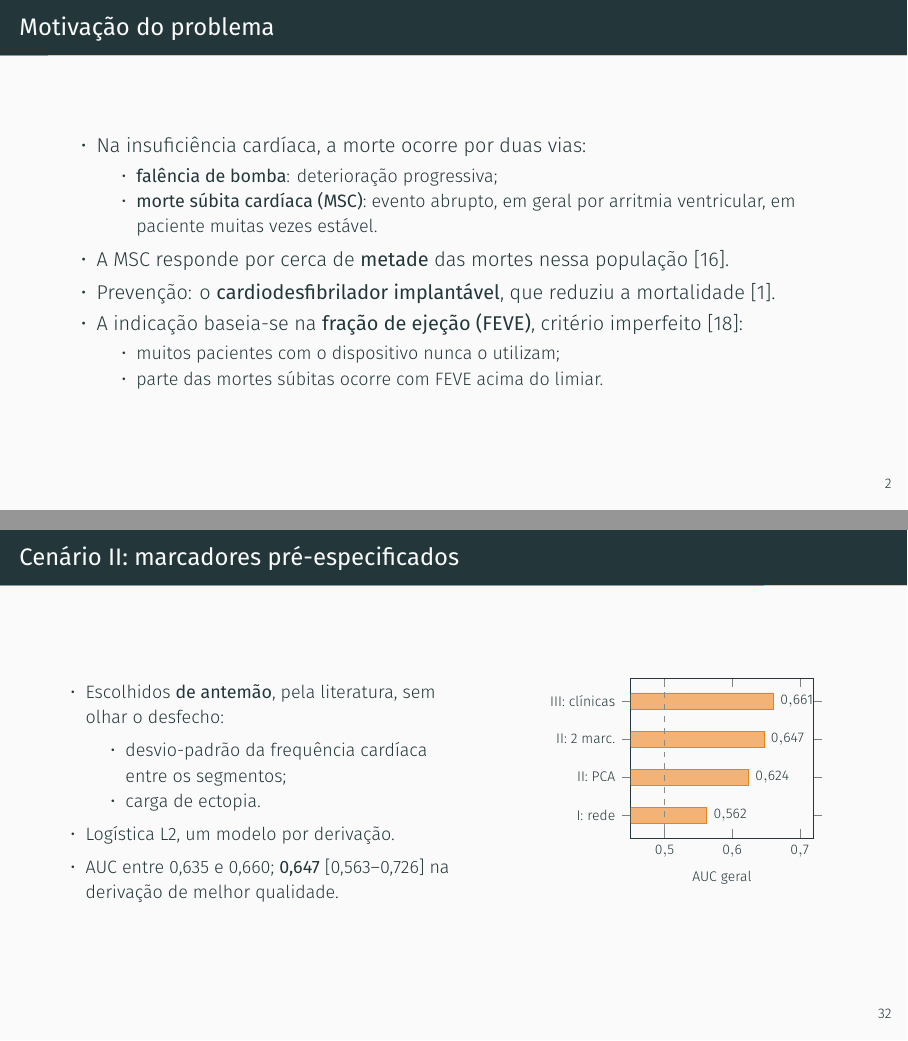
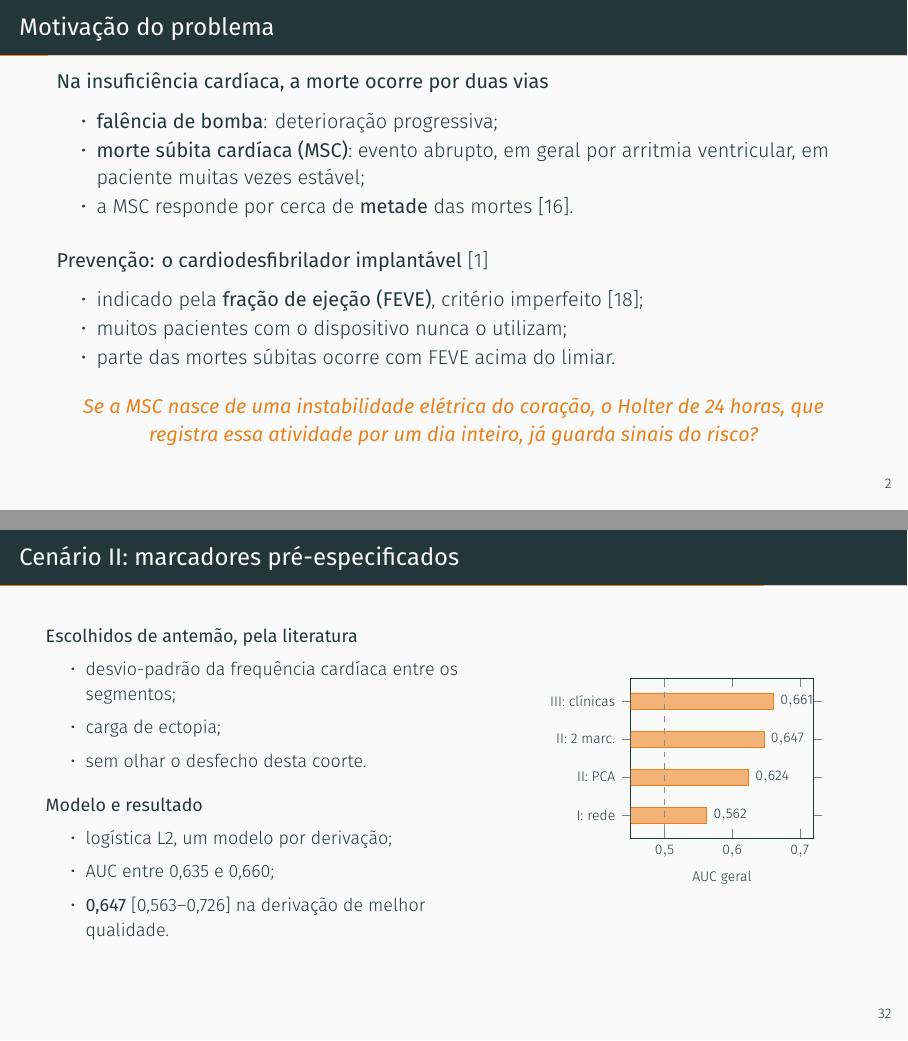
Before and after one commit to danielodossantosdataprev-prog/slide_mestrado, LaTeX slides (demo.tex): pages 3 and 33 of 44, joined at a grey line. Compiled offline with XeLaTeX; a missing font is replaced by an installed copy or a similar font.

Commit message:
versão 07 — 04/11/2026 17:20 — Pergunta na motivação; títulos de tema sem marcador
Co-Authored-By: Claude Opus 5.5 <noreply@anthropic.com>
Claude-Session: https://claude.ai/code/session_01Gib6bVk3eSJvxxTP3Hydy7

```diff
--- a/demo.tex
+++ b/demo.tex
@@ -36,6 +36,7 @@
 % mensagem principal de cada slide: guardada como nota do apresentador
 % (nao aparece no slide; para ve-las, use \setbeameroption{show notes})
 \newcommand{\msg}[1]{\note{#1}}
+\newcommand{\pergunta}[1]{\par\vfill\begin{center}{\color{destaque}\bfseries\itshape #1}\end{center}}
 
 \title{Aprendizado de máquina para estratificação\\
   de risco de morte súbita cardíaca\\
@@ -66,25 +67,26 @@
 
 % 3
 \begin{frame}{Motivação do problema}
-  \begin{itemize}
-    \item Na insuficiência cardíaca, a morte ocorre por duas vias:
+  \textbf{Na insuficiência cardíaca, a morte ocorre por duas vias}
   \begin{itemize}
     \item \textbf{falência de bomba}: deterioração progressiva;
     \item \textbf{morte súbita cardíaca (MSC)}: evento abrupto, em geral por
-          arritmia ventricular, em paciente muitas vezes estável.
+      arritmia ventricular, em paciente muitas vezes estável;
+    \item a MSC responde por cerca de \textbf{metade} das mortes
+      \cite{tomaselli2004sudden}.
   \end{itemize}
-    \item A MSC responde por cerca de \textbf{metade} das mortes nessa
-      população \cite{tomaselli2004sudden}.
-    \item Prevenção: o \textbf{cardiodesfibrilador implantável}, que reduziu a
-      mortalidade \cite{bardy2005amiodarone}.
-    \item A indicação baseia-se na \textbf{fração de ejeção (FEVE)}, critério
-      imperfeito \cite{zeppenfeld2022esc}:
+  \vspace{0.25cm}
+  \textbf{Prevenção: o cardiodesfibrilador implantável}
+  \cite{bardy2005amiodarone}
   \begin{itemize}
+    \item indicado pela \textbf{fração de ejeção (FEVE)}, critério imperfeito
+      \cite{zeppenfeld2022esc};
     \item muitos pacientes com o dispositivo nunca o utilizam;
     \item parte das mortes súbitas ocorre com FEVE acima do limiar.
   \end{itemize}
-  \end{itemize}
-  \msg{Há espaço para ferramentas que estratifiquem melhor o risco de MSC.}
+  \pergunta{Se a MSC nasce de uma instabilidade elétrica do coração, o Holter
+    de 24 horas, que registra essa atividade por um dia inteiro, já guarda
+    sinais do risco?}
 \end{frame}
 
 % 4
@@ -814,16 +814,18 @@
   \begin{columns}[c]
     \column{0.52\textwidth}
     \small
-    \begin{itemize}
-      \item Escolhidos \textbf{de antemão}, pela literatura, sem olhar o
-        desfecho:
+    \textbf{Escolhidos de antemão, pela literatura}
     \begin{itemize}
       \item desvio-padrão da frequência cardíaca entre os segmentos;
-          \item carga de ectopia.
+      \item carga de ectopia;
+      \item sem olhar o desfecho desta coorte.
     \end{itemize}
-      \item Logística L2, um modelo por derivação.
-      \item AUC entre 0,635 e 0,660; \textbf{0,647} [0,563--0,726] na
-        derivação de melhor qualidade.
+    \vspace{0.2cm}
+    \textbf{Modelo e resultado}
+    \begin{itemize}
+      \item logística L2, um modelo por derivação;
+      \item AUC entre 0,635 e 0,660;
+      \item \textbf{0,647} [0,563--0,726] na derivação de melhor qualidade.
     \end{itemize}
     \column{0.45\textwidth}
     \centering
```
Also changed, not shown: demo.pdf, demo.tex (4 more changed lines). Lines whose indentation alone changed are shown as unchanged.
